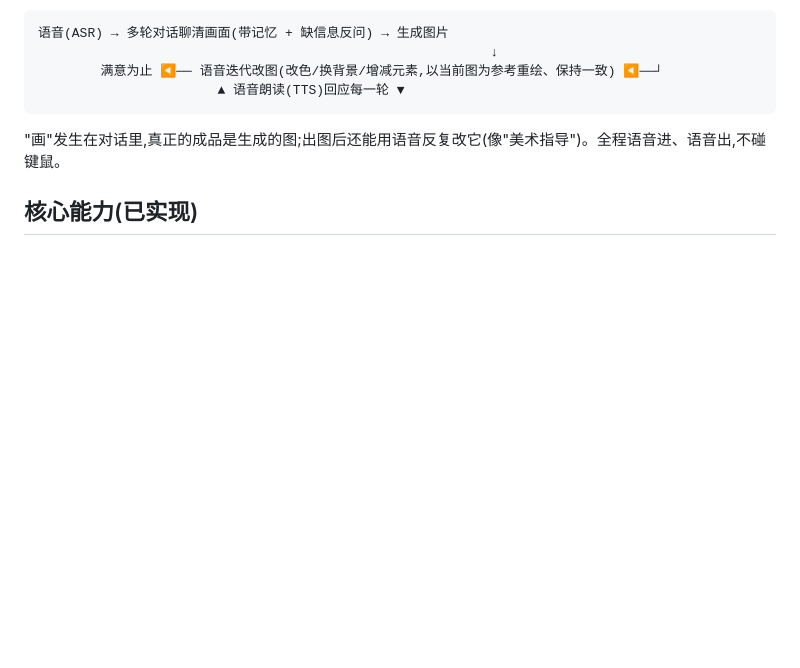
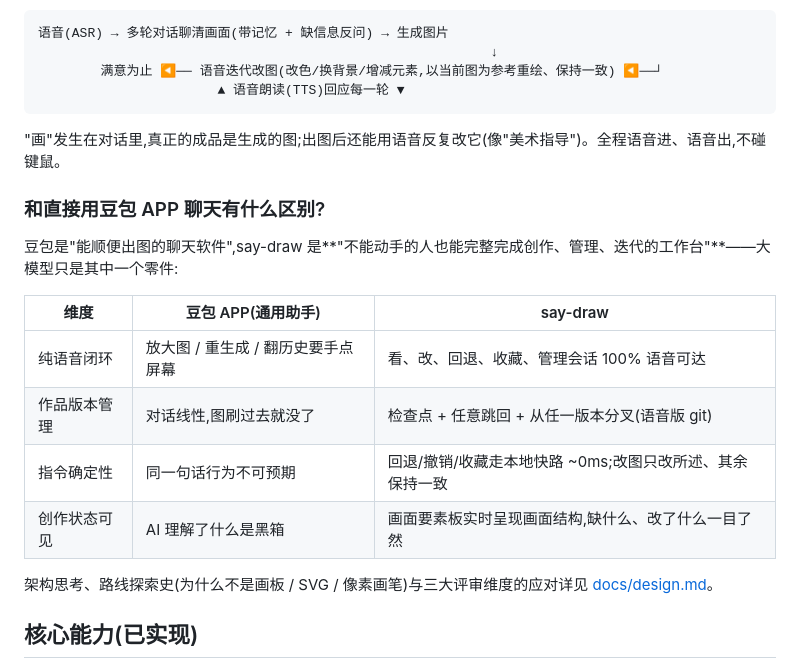
Before and after one commit to xzha0637-design/say-draw, a Markdown page: README.md, the part around the change. Rendered like a GitHub page; blank space fills up the shorter version.

Commit message:
docs: README 增补「与豆包 APP 的区别」对照表,链接设计文档
Co-Authored-By: Claude Fable 5 <noreply@anthropic.com>

````diff
--- a/README.md
+++ b/README.md
@@ -16,6 +16,19 @@
 ```
 
 "画"发生在对话里,真正的成品是生成的图;出图后还能用语音反复改它(像"美术指导")。全程语音进、语音出,不碰键鼠。
+
+### 和直接用豆包 APP 聊天有什么区别?
+
+豆包是"能顺便出图的聊天软件",say-draw 是**"不能动手的人也能完整完成创作、管理、迭代的工作台"**——大模型只是其中一个零件:
+
+| 维度 | 豆包 APP(通用助手) | say-draw |
+|---|---|---|
+| 纯语音闭环 | 放大图 / 重生成 / 翻历史要手点屏幕 | 看、改、回退、收藏、管理会话 100% 语音可达 |
+| 作品版本管理 | 对话线性,图刷过去就没了 | 检查点 + 任意跳回 + 从任一版本分叉(语音版 git) |
+| 指令确定性 | 同一句话行为不可预期 | 回退/撤销/收藏走本地快路 ~0ms;改图只改所述、其余保持一致 |
+| 创作状态可见 | AI 理解了什么是黑箱 | 画面要素板实时呈现画面结构,缺什么、改了什么一目了然 |
+
+架构思考、路线探索史(为什么不是画板 / SVG / 像素画笔)与三大评审维度的应对详见 [docs/design.md](docs/design.md)。
 
 ## 核心能力(已实现)
 
````
